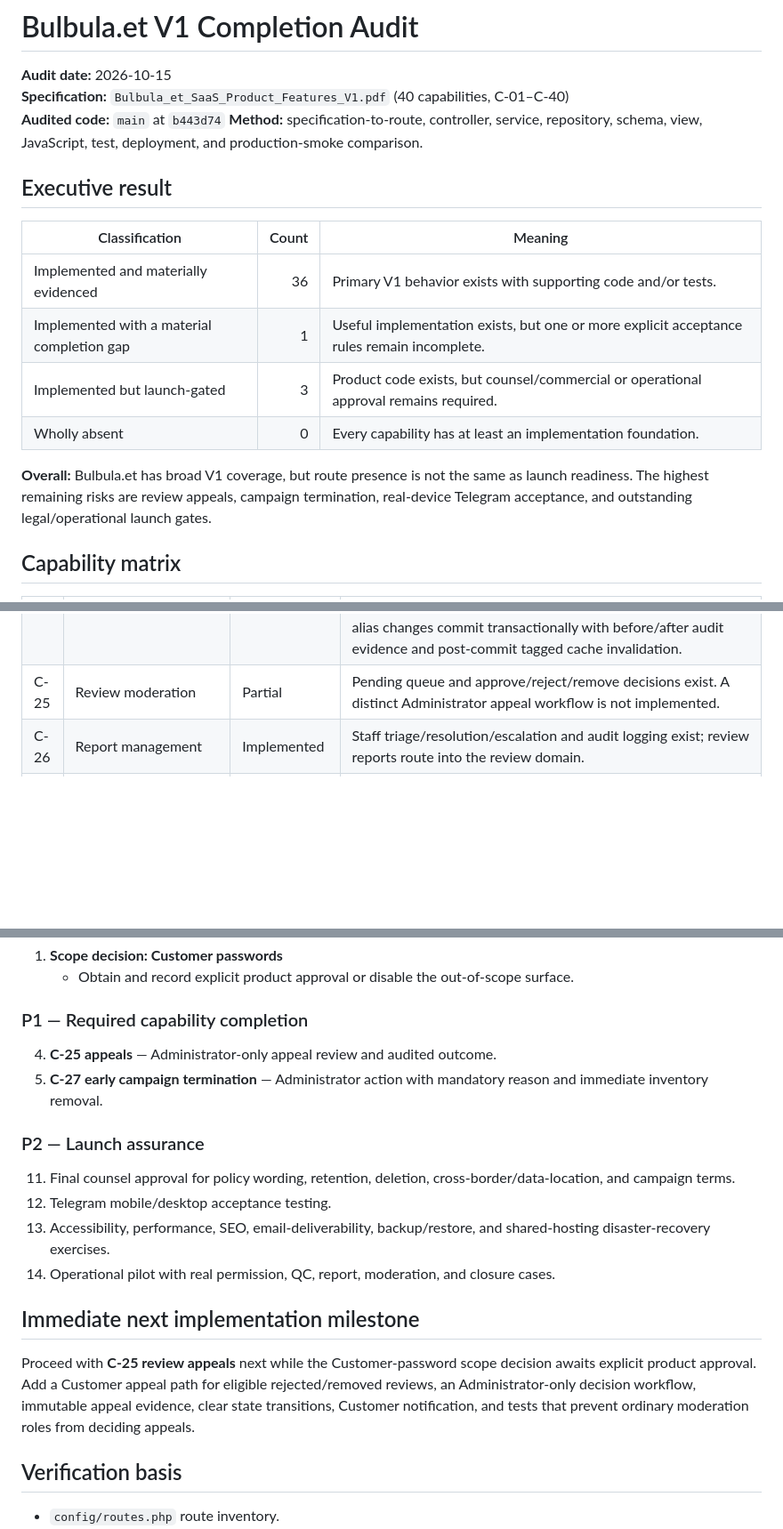
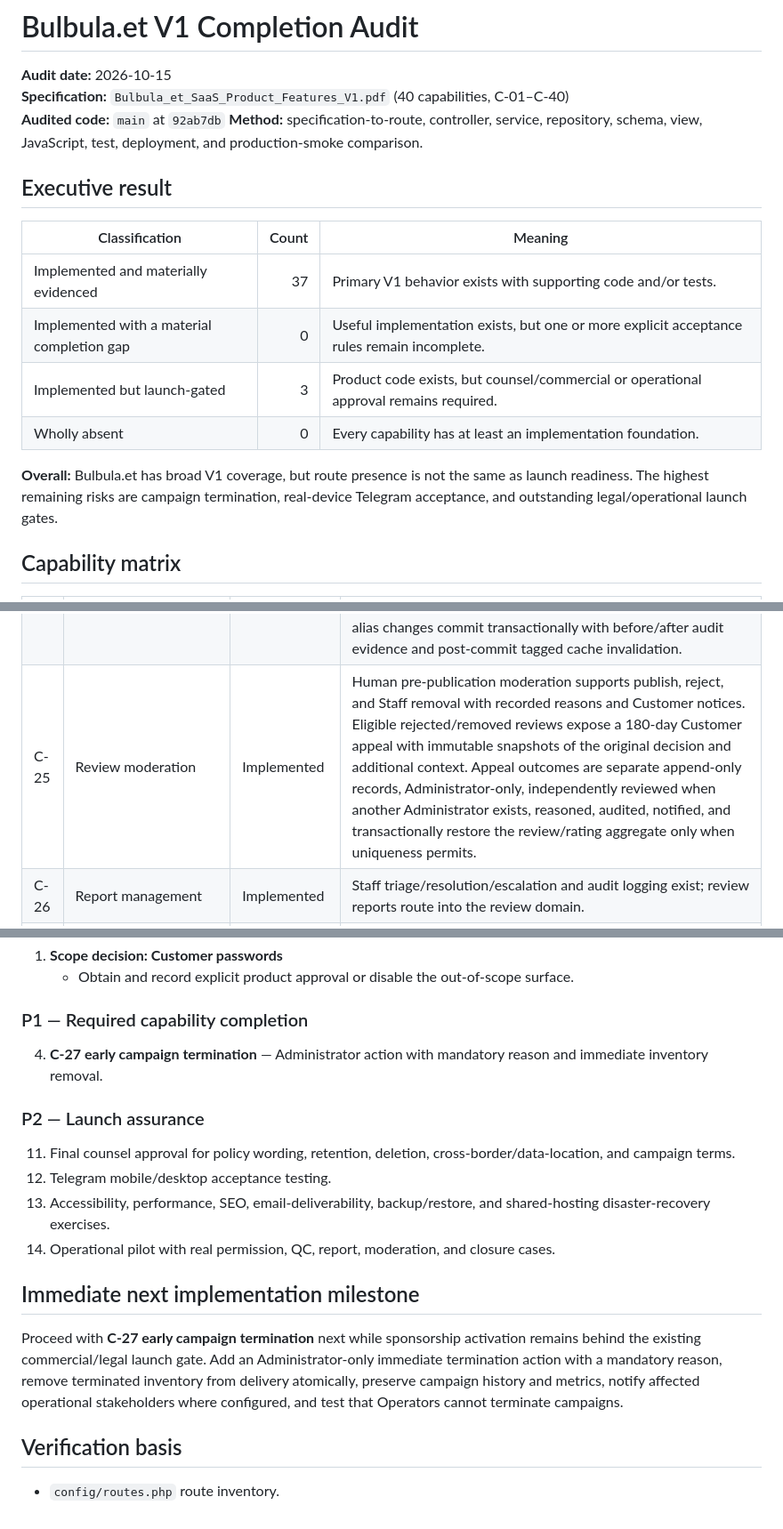
Before and after one commit to Bulbula-et/Bulbulaa, a Markdown page: docs/V1_COMPLETION_AUDIT_2026-10-15.md, 3 parts joined by grey strips. Shown at 89% size. Rendered like a GitHub page; blank space fills up the shorter version.

Commit message:
docs(audit): mark C-25 appeals complete

```diff
--- a/docs/V1_COMPLETION_AUDIT_2026-10-15.md
+++ b/docs/V1_COMPLETION_AUDIT_2026-10-15.md
@@ -2,19 +2,19 @@
 
 **Audit date:** 2026-10-15
 **Specification:** `Bulbula_et_SaaS_Product_Features_V1.pdf` (40 capabilities, C-01–C-40)
-**Audited code:** `main` at `b443d74`
+**Audited code:** `main` at `92ab7db`
 **Method:** specification-to-route, controller, service, repository, schema, view, JavaScript, test, deployment, and production-smoke comparison.
 
 ## Executive result
 
 | Classification | Count | Meaning |
 |---|---:|---|
-| Implemented and materially evidenced | 36 | Primary V1 behavior exists with supporting code and/or tests. |
-| Implemented with a material completion gap | 1 | Useful implementation exists, but one or more explicit acceptance rules remain incomplete. |
+| Implemented and materially evidenced | 37 | Primary V1 behavior exists with supporting code and/or tests. |
+| Implemented with a material completion gap | 0 | Useful implementation exists, but one or more explicit acceptance rules remain incomplete. |
 | Implemented but launch-gated | 3 | Product code exists, but counsel/commercial or operational approval remains required. |
 | Wholly absent | 0 | Every capability has at least an implementation foundation. |
 
-**Overall:** Bulbula.et has broad V1 coverage, but route presence is not the same as launch readiness. The highest remaining risks are review appeals, campaign termination, real-device Telegram acceptance, and outstanding legal/operational launch gates.
+**Overall:** Bulbula.et has broad V1 coverage, but route presence is not the same as launch readiness. The highest remaining risks are campaign termination, real-device Telegram acceptance, and outstanding legal/operational launch gates.
 
 ## Capability matrix
 
@@ -44,7 +44,7 @@
 | C-22 | Media management | Implemented | Staff can add or replace the single active Branch cover and remove active media with a mandatory reason. Uploads retain byte MIME validation, GD decode/re-encode, metadata stripping, dimensional limits, randomized names, CSRF/RBAC, and audit evidence. Replacement/removal quarantine old files outside the webroot before transactional database changes and restore them on failure. Permission withdrawal atomically revokes authorization, unpublishes every Business Branch, clears verification/linkage, deactivates affected assets, and safely purges their files. |
 | C-23 | Category management | Implemented | Administrator-only create/edit supports the controlled two-level hierarchy, bilingual labels, stable slugs, ordering, activation, and language-tagged search aliases. Mutations reject duplicate names/slugs and globally ambiguous aliases, prevent invalid parent depth or self-parenting, and block deactivation while Business assignments or active children remain. Changes and aliases commit transactionally, record before/after audit evidence, and invalidate tagged caches after commit. |
 | C-24 | Location management | Implemented | Administrator-only area create/edit supports bilingual area/sub-city labels, stable slugs, validated map centers, ordering, launch-boundary state, activation, and language-tagged aliases. Duplicate/ambiguous terms are rejected and assigned Areas cannot be deactivated until Branches are reassigned. Area and alias changes commit transactionally with before/after audit evidence and post-commit tagged cache invalidation. |
-| C-25 | Review moderation | Partial | Pending queue and approve/reject/remove decisions exist. A distinct Administrator appeal workflow is not implemented. |
+| C-25 | Review moderation | Implemented | Human pre-publication moderation supports publish, reject, and Staff removal with recorded reasons and Customer notices. Eligible rejected/removed reviews expose a 180-day Customer appeal with immutable snapshots of the original decision and additional context. Appeal outcomes are separate append-only records, Administrator-only, independently reviewed when another Administrator exists, reasoned, audited, notified, and transactionally restore the review/rating aggregate only when uniqueness permits. |
 | C-26 | Report management | Implemented | Staff triage/resolution/escalation and audit logging exist; review reports route into the review domain. |
 | C-27 | Campaign management | Launch-gated / Partial | Creation, Administrator approval, dates, fixed price, formats, metrics, and D-39 gate exist. Early termination with a mandatory reason is absent. External commercial, billing, tax, and legal gates remain intentionally closed. |
 | C-28 | Operational analytics | Implemented | Server-side search/profile/action and queue summaries exist, including zero-result and campaign delivery reporting. |
@@ -80,8 +80,7 @@ Do not remove it silently. Record one of these decisions before launch:
 
 ### P1 — Required capability completion
 
-4. **C-25 appeals** — Administrator-only appeal review and audited outcome.
-5. **C-27 early campaign termination** — Administrator action with mandatory reason and immediate inventory removal.
+4. **C-27 early campaign termination** — Administrator action with mandatory reason and immediate inventory removal.
 
 ### P2 — Launch assurance
 
@@ -92,7 +91,7 @@ Do not remove it silently. Record one of these decisions before launch:
 
 ## Immediate next implementation milestone
 
-Proceed with **C-25 review appeals** next while the Customer-password scope decision awaits explicit product approval. Add a Customer appeal path for eligible rejected/removed reviews, an Administrator-only decision workflow, immutable appeal evidence, clear state transitions, Customer notification, and tests that prevent ordinary moderation roles from deciding appeals.
+Proceed with **C-27 early campaign termination** next while sponsorship activation remains behind the existing commercial/legal launch gate. Add an Administrator-only immediate termination action with a mandatory reason, remove terminated inventory from delivery atomically, preserve campaign history and metrics, notify affected operational stakeholders where configured, and test that Operators cannot terminate campaigns.
 
 ## Verification basis
 
```
